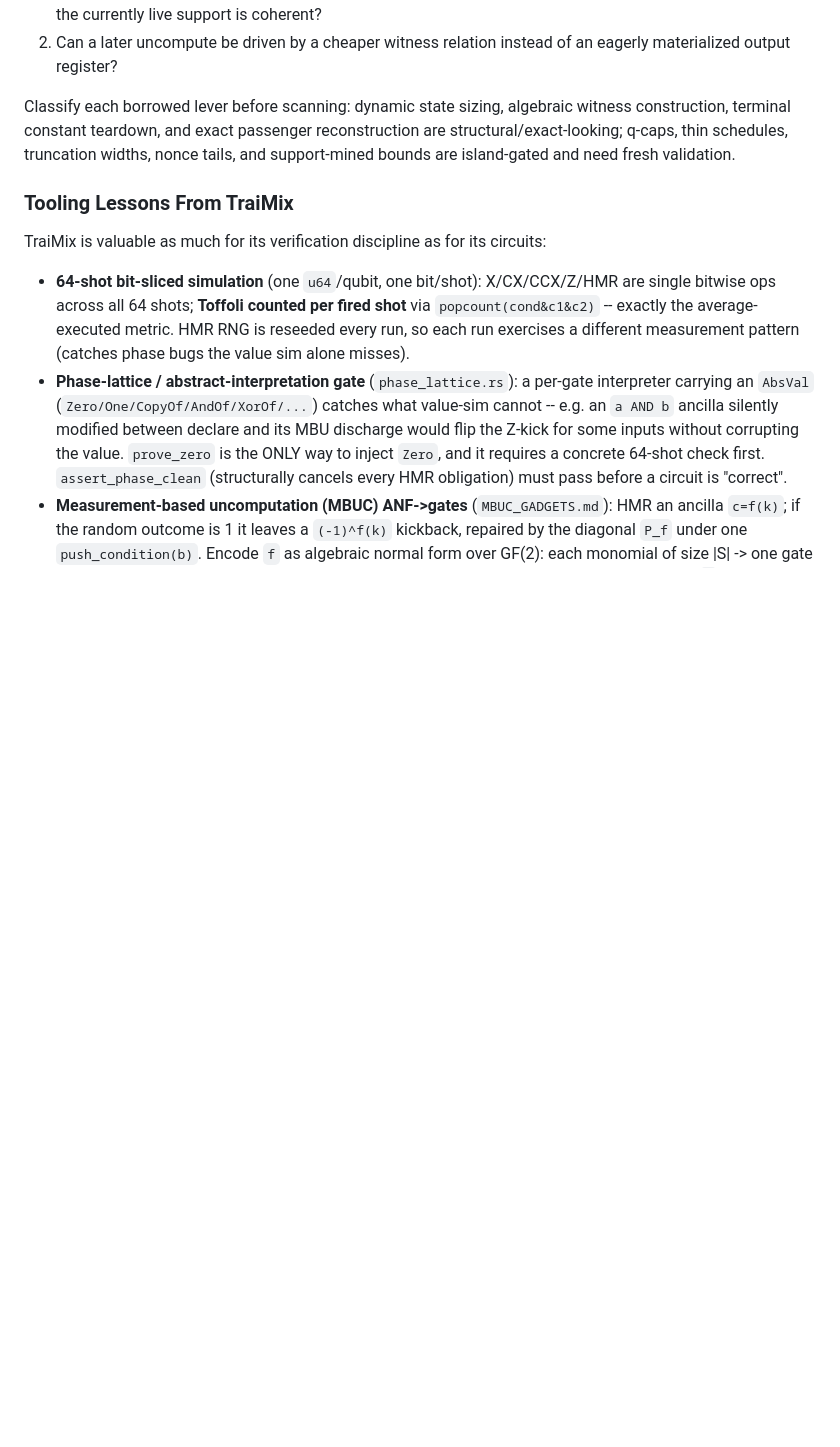
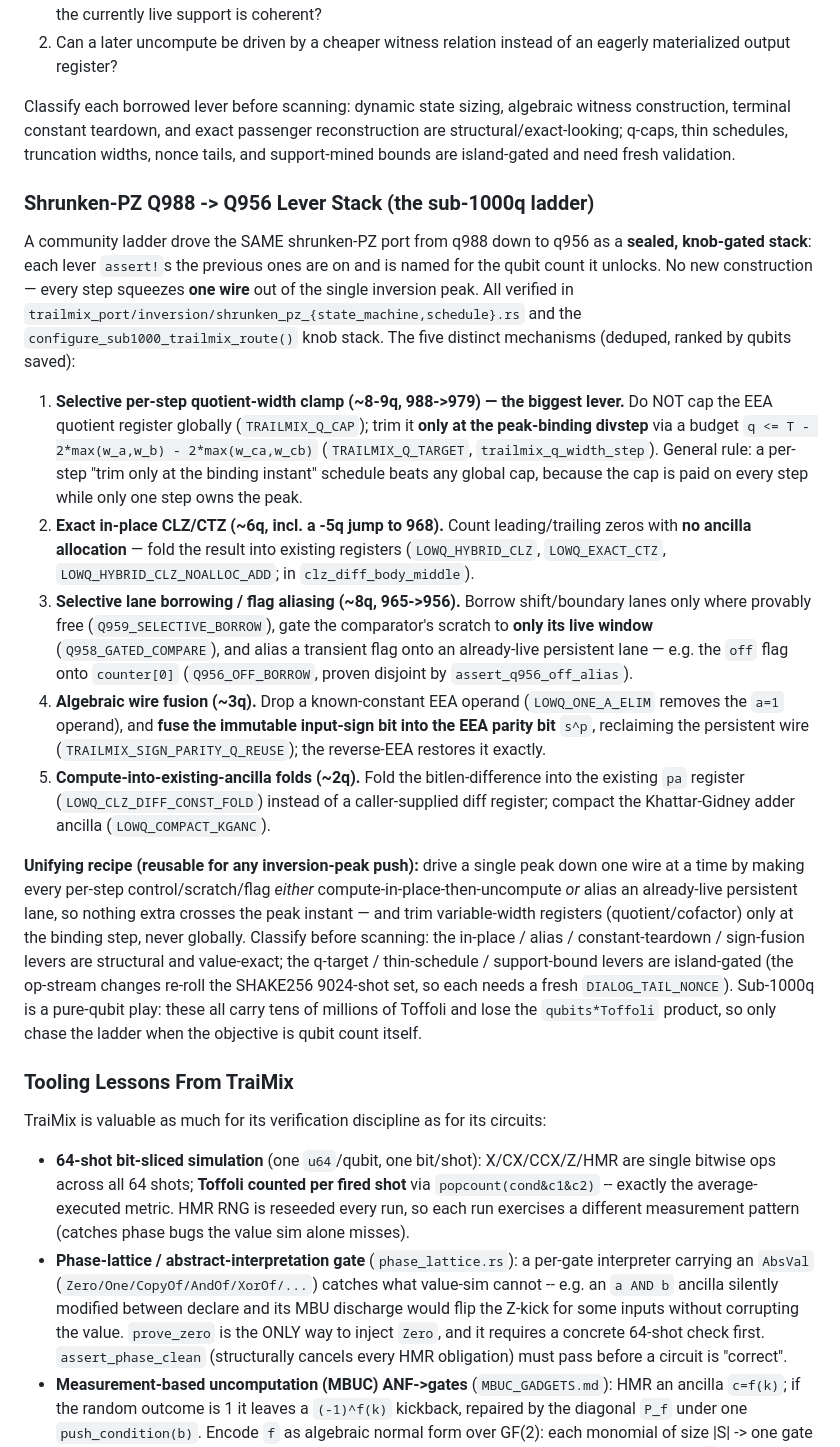
Before and after one commit to jieyilong/ecdsafail_skills, a Markdown page: ecdsafail-circuit-optimization/SKILL.md, the part around the change. GitHub-like rendering; blank space fills up the shorter version.

Commit message:
circuit-opt: add Shrunken-PZ q988->q956 sub-1000q lever stack
Document the community ladder that drove the trailmix shrunken-PZ port from
q988 to q956 as a sealed knob-gated stack (each lever asserts the prior ones,
named for the qubit it unlocks). Five distinct qubit-reduction mechanisms,
ranked by qubits saved:
1. selective per-step quotient-width clamp (trim only at the peak-binding
   divstep, not globally) -- TRAILMIX_Q_TARGET / trailmix_q_width_step.
2. exact in-place CLZ/CTZ with no ancilla alloc -- LOWQ_HYBRID_CLZ/EXACT_CTZ/
   NOALLOC_ADD (clz_diff_body_middle).
3. selective lane borrow + flag aliasing (off->counter[0], gated comparator
   scratch) -- Q959_SELECTIVE_BORROW/Q958_GATED_COMPARE/Q956_OFF_BORROW.
4. algebraic wire fusion (drop a=1 operand; fuse sign into parity s^p) --
   LOWQ_ONE_A_ELIM / TRAILMIX_SIGN_PARITY_Q_REUSE.
5. compute-into-existing-ancilla folds -- LOWQ_CLZ_DIFF_CONST_FOLD/COMPACT_KGANC.
Plus the unifying recipe (in-place-or-alias every per-step control; trim
variable-width regs only at the binding step) and the structural-vs-island-gated
classification.

Co-Authored-By: Claude Opus 4.8 (1M context) <noreply@anthropic.com>

```diff
--- a/ecdsafail-circuit-optimization/SKILL.md
+++ b/ecdsafail-circuit-optimization/SKILL.md
@@ -914,6 +914,44 @@ Classify each borrowed lever before scanning: dynamic state sizing, algebraic wi
 terminal constant teardown, and exact passenger reconstruction are structural/exact-looking; q-caps,
 thin schedules, truncation widths, nonce tails, and support-mined bounds are island-gated and need
 fresh validation.
+
+### Shrunken-PZ Q988 -> Q956 Lever Stack (the sub-1000q ladder)
+
+A community ladder drove the SAME shrunken-PZ port from q988 down to q956 as a **sealed, knob-gated
+stack**: each lever `assert!`s the previous ones are on and is named for the qubit count it unlocks.
+No new construction — every step squeezes **one wire** out of the single inversion peak. All verified
+in `trailmix_port/inversion/shrunken_pz_{state_machine,schedule}.rs` and the
+`configure_sub1000_trailmix_route()` knob stack. The five distinct mechanisms (deduped, ranked by
+qubits saved):
+
+1. **Selective per-step quotient-width clamp (~8-9q, 988->979) — the biggest lever.** Do NOT cap the
+   EEA quotient register globally (`TRAILMIX_Q_CAP`); trim it **only at the peak-binding divstep** via
+   a budget `q <= T - 2*max(w_a,w_b) - 2*max(w_ca,w_cb)` (`TRAILMIX_Q_TARGET`, `trailmix_q_width_step`).
+   General rule: a per-step "trim only at the binding instant" schedule beats any global cap, because
+   the cap is paid on every step while only one step owns the peak.
+2. **Exact in-place CLZ/CTZ (~6q, incl. a -5q jump to 968).** Count leading/trailing zeros with **no
+   ancilla allocation** — fold the result into existing registers (`LOWQ_HYBRID_CLZ`, `LOWQ_EXACT_CTZ`,
+   `LOWQ_HYBRID_CLZ_NOALLOC_ADD`; in `clz_diff_body_middle`).
+3. **Selective lane borrowing / flag aliasing (~8q, 965->956).** Borrow shift/boundary lanes only
+   where provably free (`Q959_SELECTIVE_BORROW`), gate the comparator's scratch to **only its live
+   window** (`Q958_GATED_COMPARE`), and alias a transient flag onto an already-live persistent lane —
+   e.g. the `off` flag onto `counter[0]` (`Q956_OFF_BORROW`, proven disjoint by `assert_q956_off_alias`).
+4. **Algebraic wire fusion (~3q).** Drop a known-constant EEA operand (`LOWQ_ONE_A_ELIM` removes the
+   `a=1` operand), and **fuse the immutable input-sign bit into the EEA parity bit** `s^p`, reclaiming
+   the persistent wire (`TRAILMIX_SIGN_PARITY_Q_REUSE`); the reverse-EEA restores it exactly.
+5. **Compute-into-existing-ancilla folds (~2q).** Fold the bitlen-difference into the existing `pa`
+   register (`LOWQ_CLZ_DIFF_CONST_FOLD`) instead of a caller-supplied diff register; compact the
+   Khattar-Gidney adder ancilla (`LOWQ_COMPACT_KGANC`).
+
+**Unifying recipe (reusable for any inversion-peak push):** drive a single peak down one wire at a
+time by making every per-step control/scratch/flag *either* compute-in-place-then-uncompute *or* alias
+an already-live persistent lane, so nothing extra crosses the peak instant — and trim variable-width
+registers (quotient/cofactor) only at the binding step, never globally. Classify before scanning: the
+in-place / alias / constant-teardown / sign-fusion levers are structural and value-exact; the
+q-target / thin-schedule / support-bound levers are island-gated (the op-stream changes re-roll the
+SHAKE256 9024-shot set, so each needs a fresh `DIALOG_TAIL_NONCE`). Sub-1000q is a pure-qubit play:
+these all carry tens of millions of Toffoli and lose the `qubits*Toffoli` product, so only chase the
+ladder when the objective is qubit count itself.
 
 ### Tooling Lessons From TraiMix
 
```
